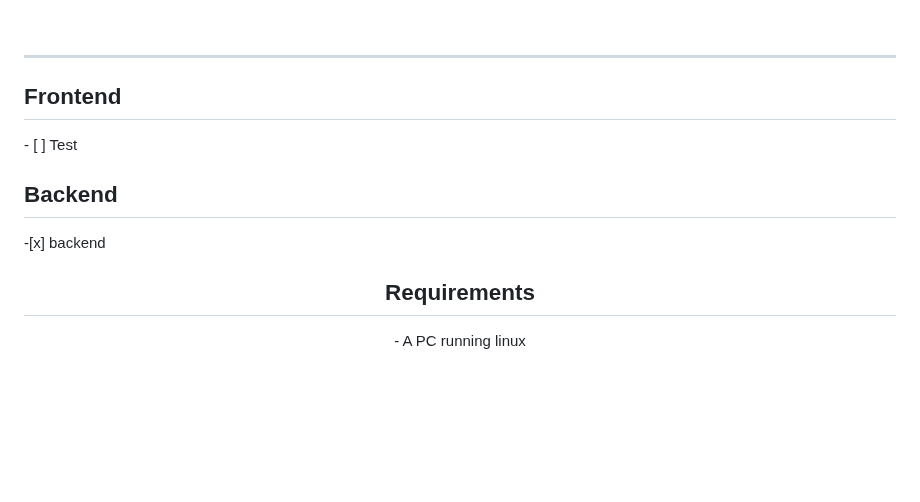
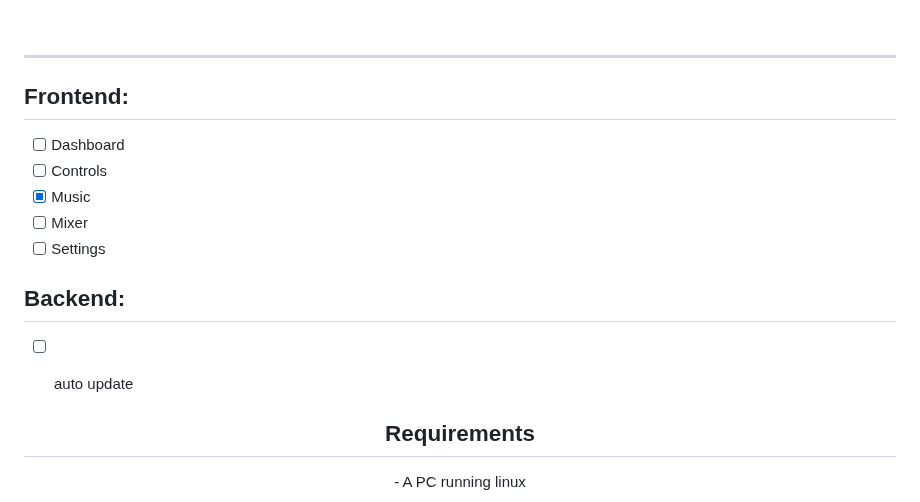
Before and after one commit to TheRedstoneDEV-DE/PinguControll, a Markdown page: README.md, the part around the change. Rendered like a GitHub page; blank space fills up the shorter version.

```diff
--- a/README.md
+++ b/README.md
@@ -27,11 +27,17 @@ We rewrite it in rust. <br>Status: 07.26.2024: Its Rewritten! But we still fix b
   <br />
 <hr>
 
-<h2>Frontend</h2>
- 	- [ ] Test
+<h2>Frontend:</h2>
 
- <h2>Backend</h2>
-	-[x] backend
+- [ ] Dashboard
+- [ ] Controls
+- [x] Music
+- [ ] Mixer
+- [ ] Settings
+
+<h2>Backend:</h2>
+
+- [ ] auto update
 
 
  <h2 align="center"> Requirements </h2>
```
